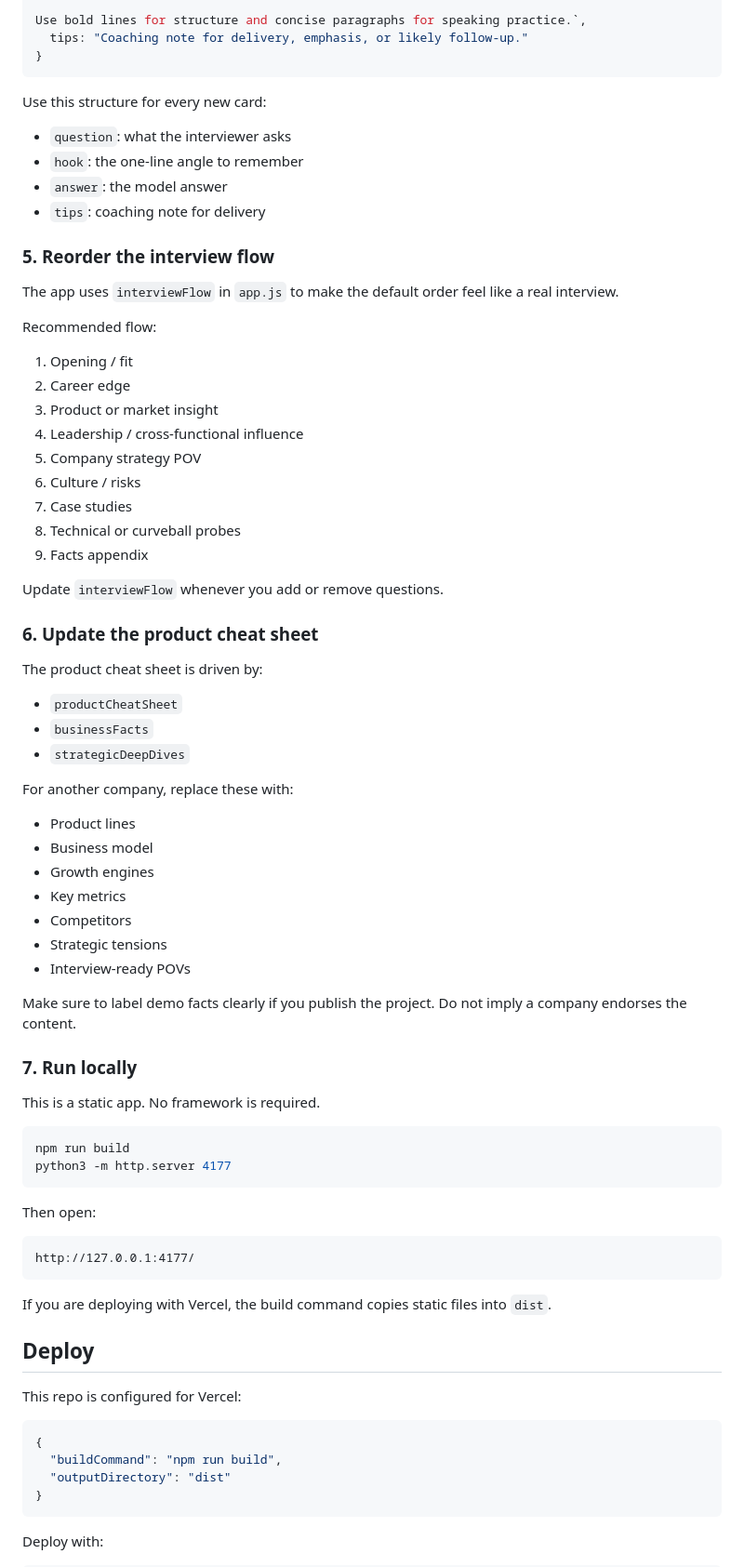
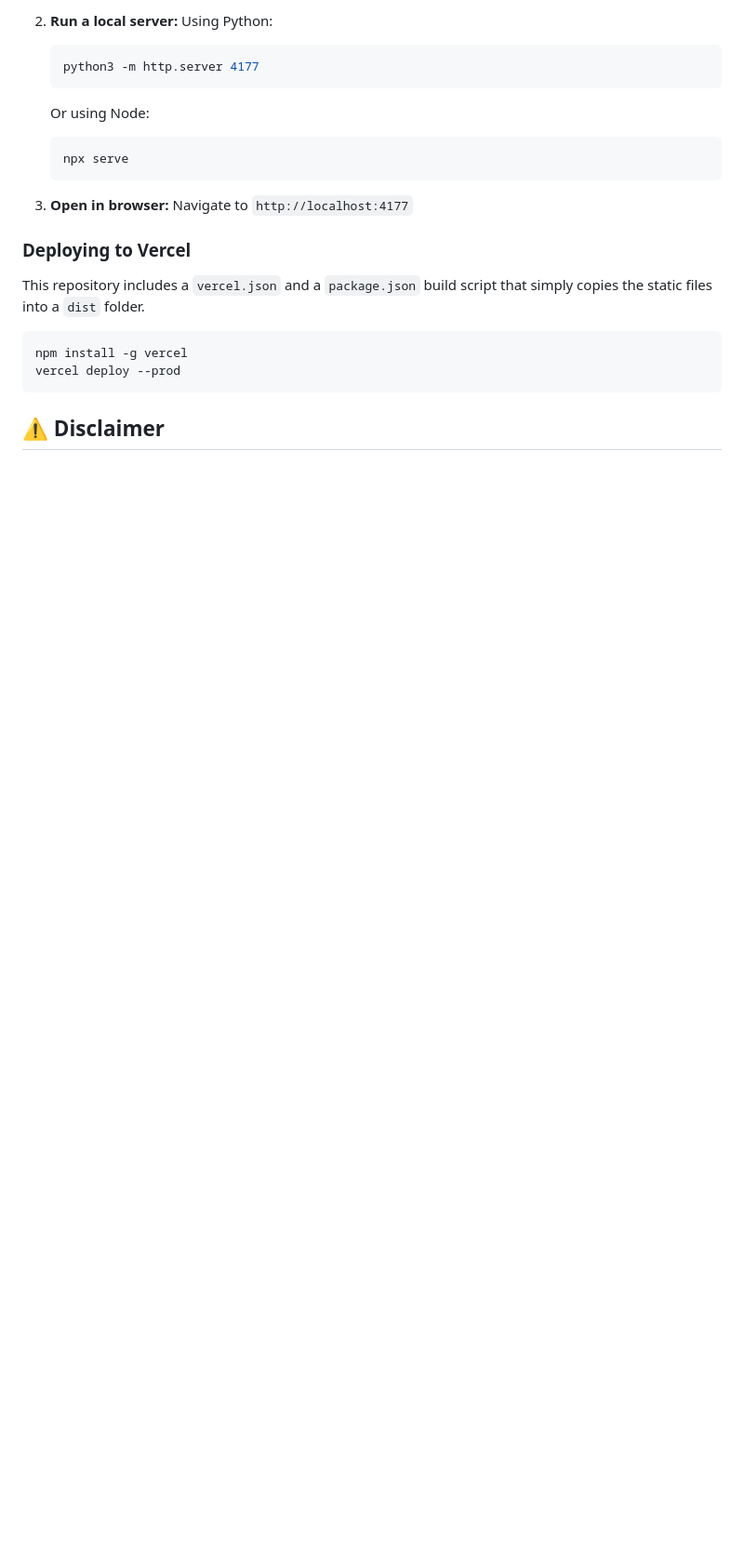
Before and after one commit to limchinhan123/interview-cheatsheet, a Markdown page: README.md, the part around one of its changes. Shown at 93% size. Rendered like a GitHub page; blank space fills up the shorter version.

````diff
--- a/README.md
+++ b/README.md
@@ -127,81 +99,25 @@ Full answer goes here.
 
-Use bold lines for structure and concise paragraphs for speaking practice.`,
-  tips: "Coaching note for delivery, emphasis, or likely follow-up."
-}
+2. **Run a local server:**
+   Using Python:
+   ```bash
+   python3 -m http.server 4177
+   ```
+   Or using Node:
+   ```bash
+   npx serve
+   ```
+
+3. **Open in browser:**
+   Navigate to `http://localhost:4177`
+
+### Deploying to Vercel
+
+This repository includes a `vercel.json` and a `package.json` build script that simply copies the static files into a `dist` folder.
+
+```bash
+npm install -g vercel
+vercel deploy --prod
 ```
 
-Use this structure for every new card:
+## ⚠️ Disclaimer
 
-- `question`: what the interviewer asks
-- `hook`: the one-line angle to remember
-- `answer`: the model answer
-- `tips`: coaching note for delivery
-
-### 5. Reorder the interview flow
-
-The app uses `interviewFlow` in `app.js` to make the default order feel like a real interview.
-
-Recommended flow:
-
-1. Opening / fit
-2. Career edge
-3. Product or market insight
-4. Leadership / cross-functional influence
-5. Company strategy POV
-6. Culture / risks
-7. Case studies
-8. Technical or curveball probes
-9. Facts appendix
-
-Update `interviewFlow` whenever you add or remove questions.
-
-### 6. Update the product cheat sheet
-
-The product cheat sheet is driven by:
-
-- `productCheatSheet`
-- `businessFacts`
-- `strategicDeepDives`
-
-For another company, replace these with:
-
-- Product lines
-- Business model
-- Growth engines
-- Key metrics
-- Competitors
-- Strategic tensions
-- Interview-ready POVs
-
-Make sure to label demo facts clearly if you publish the project. Do not imply a company endorses the content.
-
-### 7. Run locally
-
-This is a static app. No framework is required.
-
-```bash
-npm run build
-python3 -m http.server 4177
-```
-
-Then open:
-
-```text
-http://127.0.0.1:4177/
-```
-
-If you are deploying with Vercel, the build command copies static files into `dist`.
-
-## Deploy
-
-This repo is configured for Vercel:
-
-```json
-{
-  "buildCommand": "npm run build",
-  "outputDirectory": "dist"
-}
-```
-
-Deploy with:
-
````
Also changed, not shown: other parts of README.md (+64 -119 lines), docs/screenshot-hero.png (added), docs/screenshot-products.png (added).
